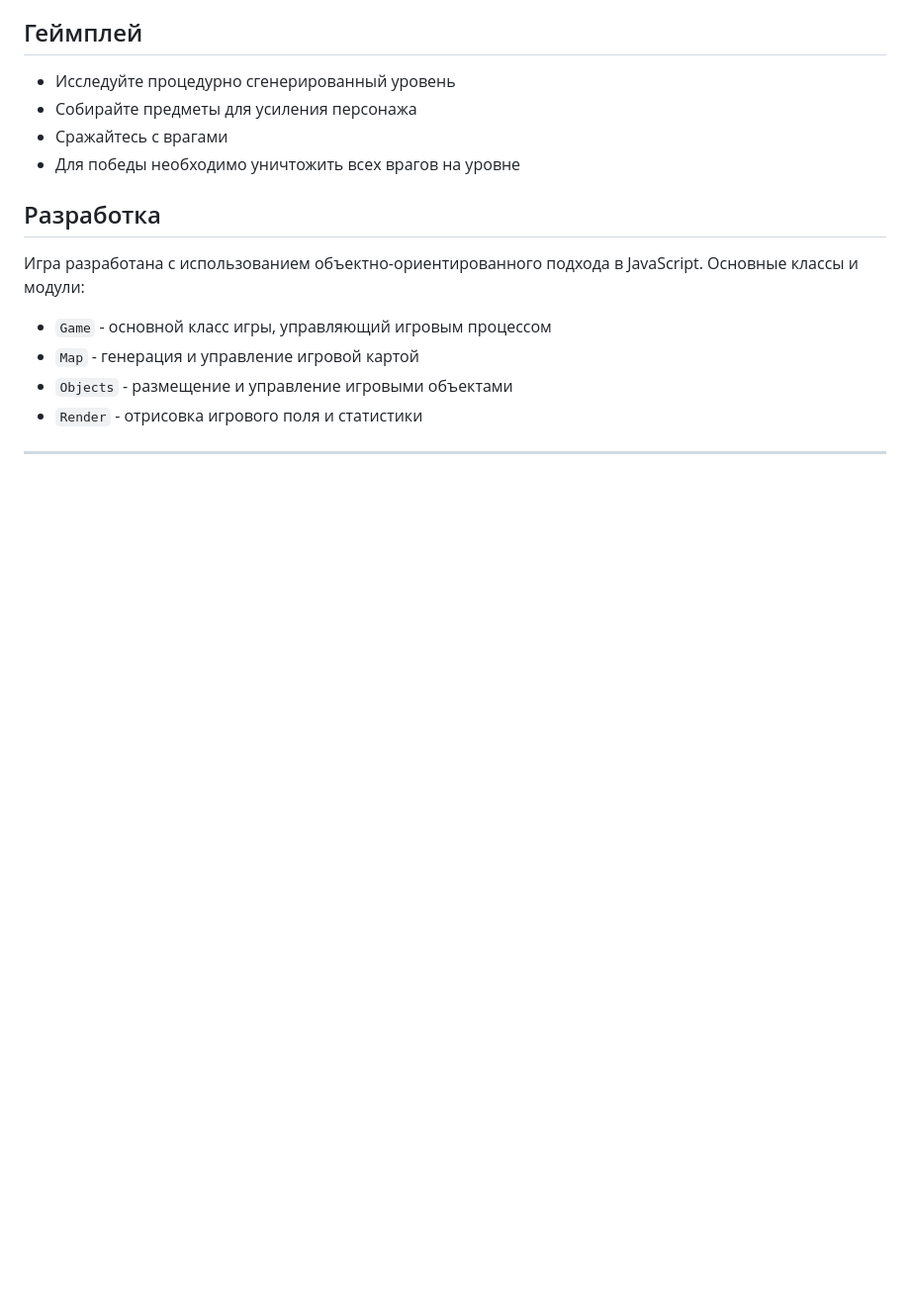
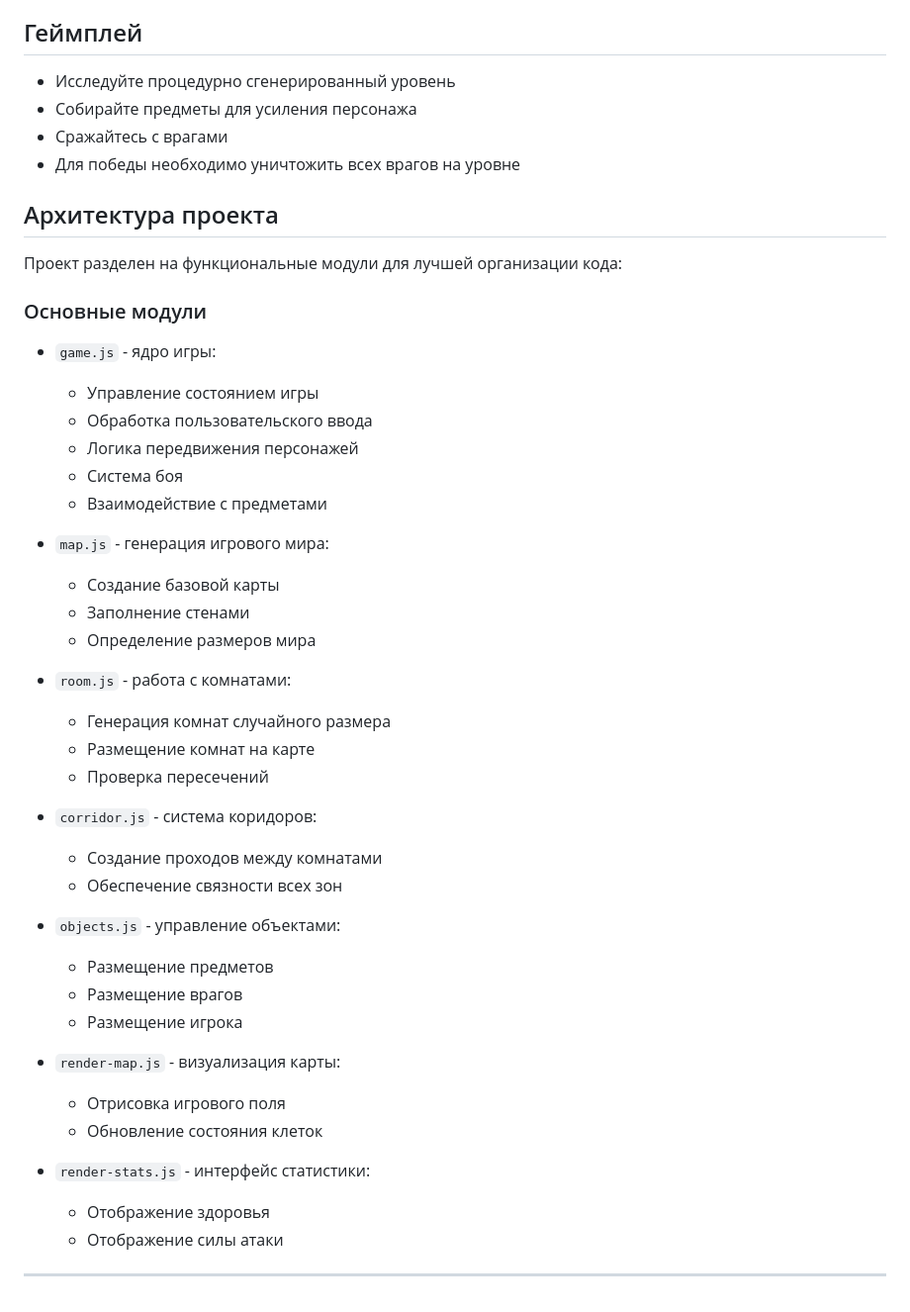
Before and after one commit to nomercyzzz/Roguelike-Game, a Markdown page: README.md, the part around one of its changes. Shown at 99% size. GitHub-like rendering; blank space fills up the shorter version.

```diff
--- a/README.md
+++ b/README.md
@@ -68,12 +85,43 @@
 - Сражайтесь с врагами
 - Для победы необходимо уничтожить всех врагов на уровне
 
-## Разработка
+## Архитектура проекта
 
-Игра разработана с использованием объектно-ориентированного подхода в JavaScript. Основные классы и модули:
-- `Game` - основной класс игры, управляющий игровым процессом
-- `Map` - генерация и управление игровой картой
-- `Objects` - размещение и управление игровыми объектами
-- `Render` - отрисовка игрового поля и статистики
+Проект разделен на функциональные модули для лучшей организации кода:
+
+### Основные модули
+- `game.js` - ядро игры:
+  - Управление состоянием игры
+  - Обработка пользовательского ввода
+  - Логика передвижения персонажей
+  - Система боя
+  - Взаимодействие с предметами
+
+- `map.js` - генерация игрового мира:
+  - Создание базовой карты
+  - Заполнение стенами
+  - Определение размеров мира
+
+- `room.js` - работа с комнатами:
+  - Генерация комнат случайного размера
+  - Размещение комнат на карте
+  - Проверка пересечений
+
+- `corridor.js` - система коридоров:
+  - Создание проходов между комнатами
+  - Обеспечение связности всех зон
+
+- `objects.js` - управление объектами:
+  - Размещение предметов
+  - Размещение врагов
+  - Размещение игрока
+
+- `render-map.js` - визуализация карты:
+  - Отрисовка игрового поля
+  - Обновление состояния клеток
+
+- `render-stats.js` - интерфейс статистики:
+  - Отображение здоровья
+  - Отображение силы атаки
 
 ---
```
Also changed, not shown: other parts of README.md (+32 -15 lines).
